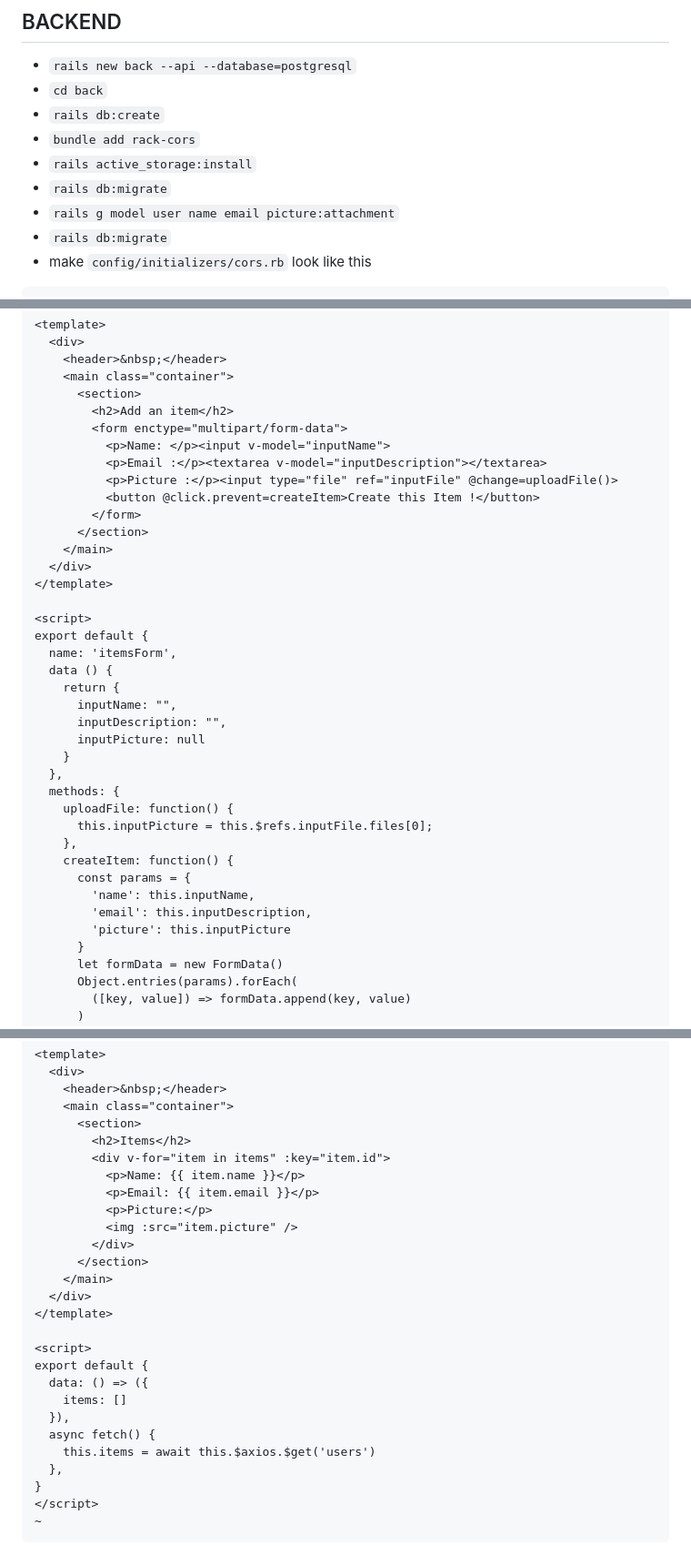
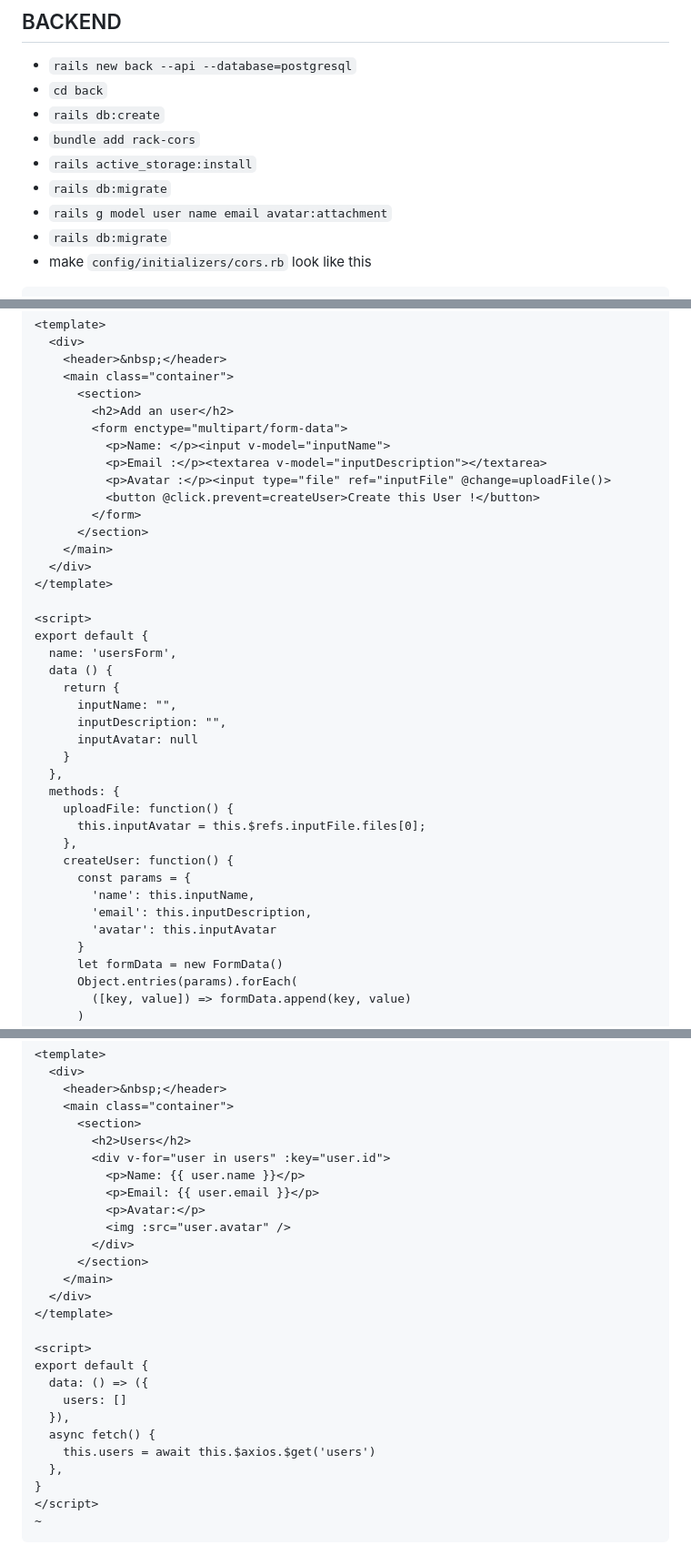
Before and after one commit to mark-mcdermott/ruxtmin, a Markdown page: README.md, 3 parts joined by grey strips. Shown at 91% size. GitHub-like rendering.

Commit message:
Changed Item to User and picture to avatar

````diff
--- a/README.md
+++ b/README.md
@@ -13,7 +13,7 @@ This uses Nuxt 2 as a frontend and Rails 7 as a backend API and uses very simple
 - `bundle add rack-cors`
 - `rails active_storage:install`
 - `rails db:migrate`
-- `rails g model user name email picture:attachment`
+- `rails g model user name email avatar:attachment`
 - `rails db:migrate`
 - make `config/initializers/cors.rb` look like this
 ```
@@ -139,12 +139,12 @@ export default {
     <header>&nbsp;</header>
     <main class="container">
       <section>
-        <h2>Add an item</h2>
+        <h2>Add an user</h2>
         <form enctype="multipart/form-data">
           <p>Name: </p><input v-model="inputName">
           <p>Email :</p><textarea v-model="inputDescription"></textarea>
-          <p>Picture :</p><input type="file" ref="inputFile" @change=uploadFile()>
-          <button @click.prevent=createItem>Create this Item !</button>
+          <p>Avatar :</p><input type="file" ref="inputFile" @change=uploadFile()>
+          <button @click.prevent=createUser>Create this User !</button>
         </form>
       </section>
     </main>
@@ -153,23 +153,23 @@ export default {
 
 <script>
 export default {
-  name: 'itemsForm',
+  name: 'usersForm',
   data () {
     return {
       inputName: "",
       inputDescription: "",
-      inputPicture: null
+      inputAvatar: null
     }
   },
   methods: {
     uploadFile: function() {
-      this.inputPicture = this.$refs.inputFile.files[0];
+      this.inputAvatar = this.$refs.inputFile.files[0];
     },
-    createItem: function() {
+    createUser: function() {
       const params = {
         'name': this.inputName,
         'email': this.inputDescription,
-        'picture': this.inputPicture
+        'avatar': this.inputAvatar
       }
       let formData = new FormData()
       Object.entries(params).forEach(
@@ -189,12 +189,12 @@ export default {
     <header>&nbsp;</header>
     <main class="container">
       <section>
-        <h2>Items</h2>
-        <div v-for="item in items" :key="item.id">
-          <p>Name: {{ item.name }}</p>
-          <p>Email: {{ item.email }}</p>
-          <p>Picture:</p>
-          <img :src="item.picture" />
+        <h2>Users</h2>
+        <div v-for="user in users" :key="user.id">
+          <p>Name: {{ user.name }}</p>
+          <p>Email: {{ user.email }}</p>
+          <p>Avatar:</p>
+          <img :src="user.avatar" />
         </div>
       </section>
     </main>
@@ -204,10 +204,10 @@ export default {
 <script>
 export default {
   data: () => ({
-    items: []
+    users: []
   }),
   async fetch() {
-    this.items = await this.$axios.$get('users')
+    this.users = await this.$axios.$get('users')
   },
 }
 </script>
````
Also changed, not shown: other parts of README.md (+4 -4 lines).
